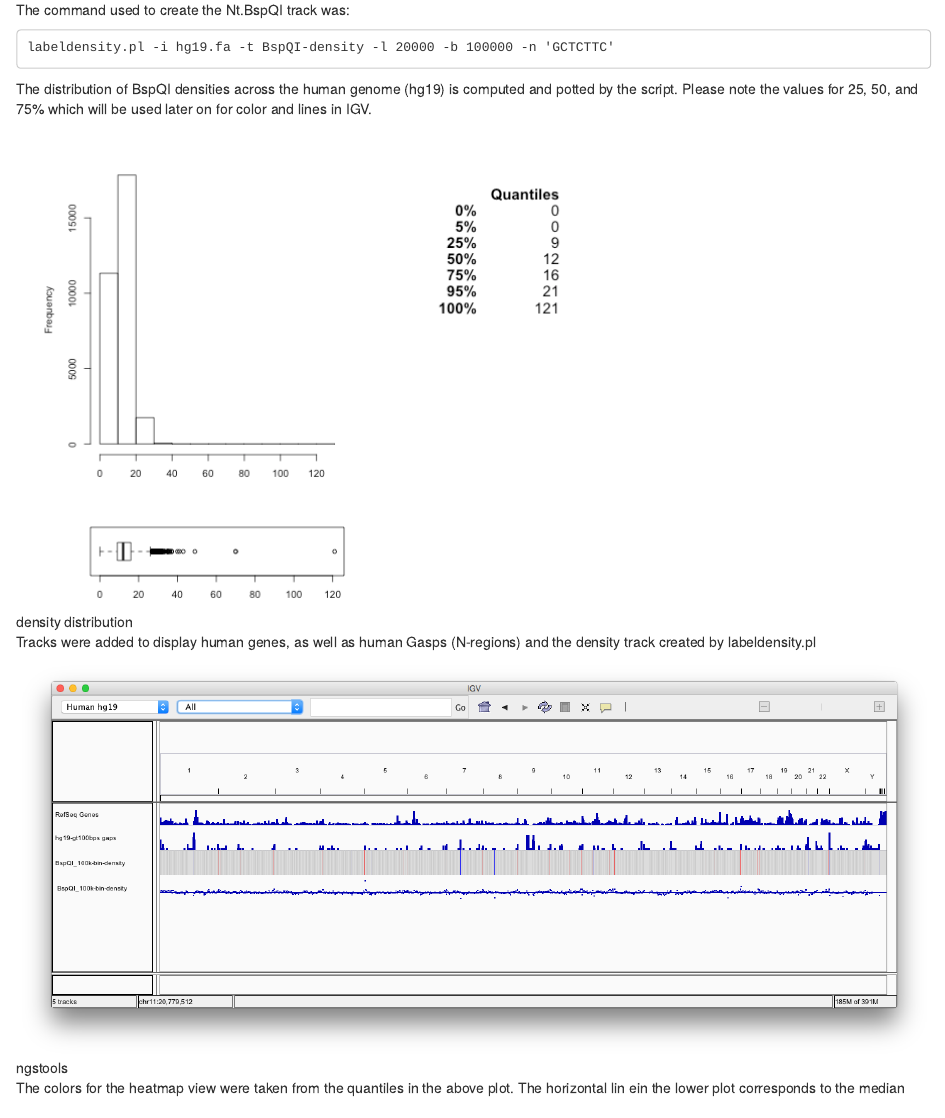
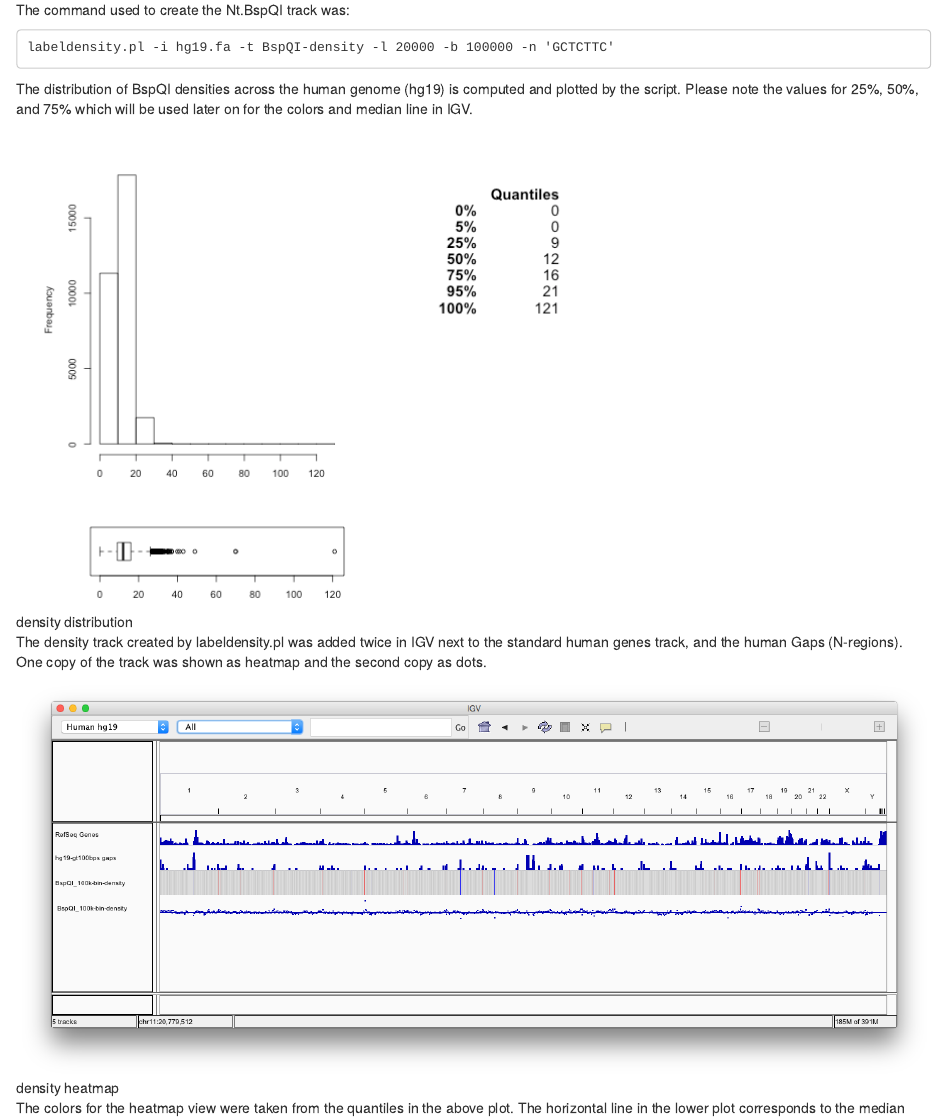
Before and after one commit to Nucleomics-VIB/bionano-tools, an R Markdown document (labeldensity.pl_example.rmd): the page in a window 1100 px wide, from 270 px down. Rendered offline with R 4.5, knitr and Pandoc, with nearby package versions.

Commit message:
Update labeldensity.pl_example.rmd

````diff
--- a/labeldensity.pl_example.rmd
+++ b/labeldensity.pl_example.rmd
@@ -12,15 +12,15 @@ The command used to create the Nt.BspQI track was:
 labeldensity.pl -i hg19.fa -t BspQI-density -l 20000 -b 100000 -n 'GCTCTTC'
 ```
 
-The distribution of BspQI densities across the human genome (hg19) is computed and potted by the script. Please note the values for 25, 50, and 75% which will be used later on for color and lines in IGV.
+The distribution of BspQI densities across the human genome (hg19) is computed and plotted by the script. Please note the values for 25%, 50%, and 75% which will be used later on for the colors and median line in IGV.
 
 ![density distribution](pictures/hg19_100000-BspQI-density-labeldensity.png)
 
-Tracks were added to display human genes, as well as human Gasps (N-regions) and the density track created by labeldensity.pl
+The density track created by labeldensity.pl was added twice in IGV next to the standard human genes track, and the human Gaps (N-regions). One copy of the track was shown as heatmap and the second copy as dots.
 
-![ngstools](pictures/hg19_NtBspQI.png)
+![density heatmap](pictures/hg19_NtBspQI.png)
 
-The colors for the heatmap view were taken from the quantiles in the above plot. The horizontal lin ein the lower plot corresponds to the median value of the distribution.
+The colors for the heatmap view were taken from the quantiles in the above plot. The horizontal line in the lower plot corresponds to the median value of the distribution.
 ![ngstools](pictures/hg19_heatmap-color.png)
 
 A zoomed region in chr4 shows a concentration of over-labelling (red color).
````
Also changed, not shown: labeldensity.pl_example.rmd (6 more changed lines).
